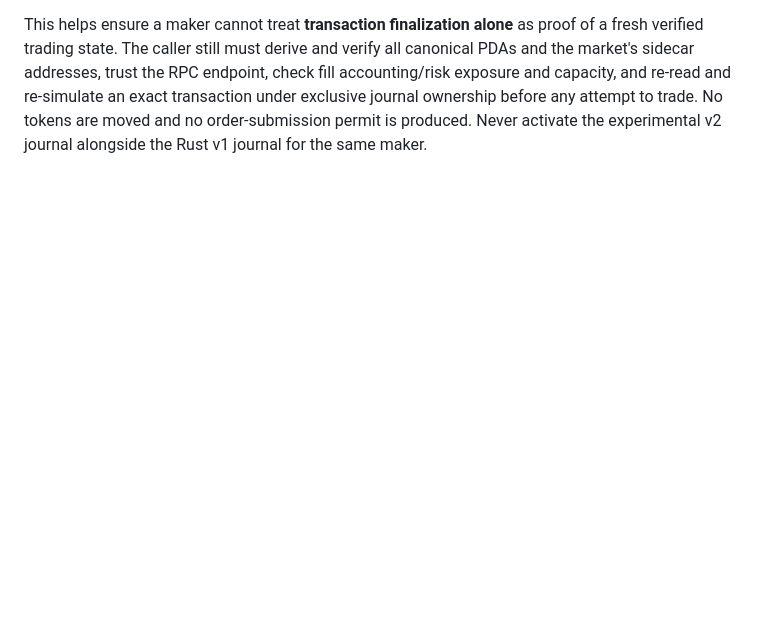
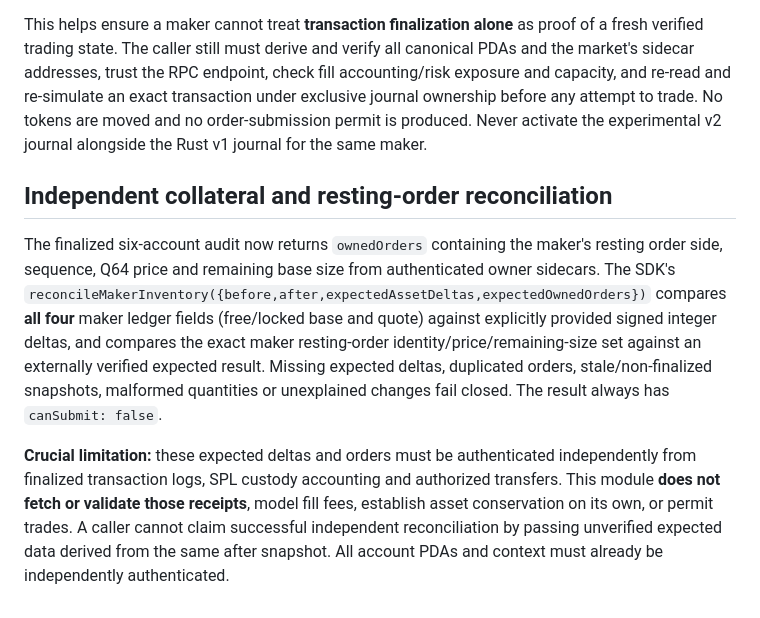
Before and after one commit to en0ma/hybrid, a Markdown page: sdk/QUOTE-PREFLIGHT.md, the part around the change. Rendered like a GitHub page; blank space fills up the shorter version.

Commit message:
docs(maker): clearly distinguish independent receipt evidence from snapshot delta matching

```diff
--- a/sdk/QUOTE-PREFLIGHT.md
+++ b/sdk/QUOTE-PREFLIGHT.md
@@ -256,3 +256,24 @@ and re-read and re-simulate an exact transaction under exclusive journal
 ownership before any attempt to trade. No tokens are moved and no
 order-submission permit is produced. Never activate the experimental v2
 journal alongside the Rust v1 journal for the same maker.
+
+## Independent collateral and resting-order reconciliation
+
+The finalized six-account audit now returns `ownedOrders` containing the
+maker's resting order side, sequence, Q64 price and remaining base size
+from authenticated owner sidecars. The SDK's
+`reconcileMakerInventory({before,after,expectedAssetDeltas,expectedOwnedOrders})`
+compares **all four** maker ledger fields (free/locked base and quote)
+against explicitly provided signed integer deltas, and compares the exact
+maker resting-order identity/price/remaining-size set against an externally
+verified expected result. Missing expected deltas, duplicated orders,
+stale/non-finalized snapshots, malformed quantities or unexplained
+changes fail closed. The result always has `canSubmit: false`.
+
+**Crucial limitation:** these expected deltas and orders must be authenticated
+independently from finalized transaction logs, SPL custody accounting and
+authorized transfers. This module **does not fetch or validate those
+receipts**, model fill fees, establish asset conservation on its own, or
+permit trades. A caller cannot claim successful independent reconciliation
+by passing unverified expected data derived from the same after snapshot.
+All account PDAs and context must already be independently authenticated.
```
